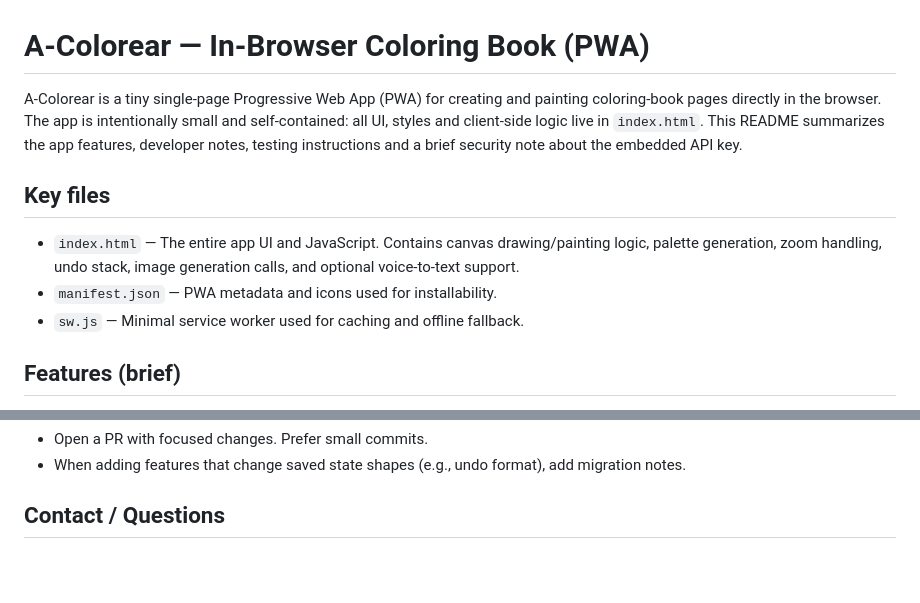
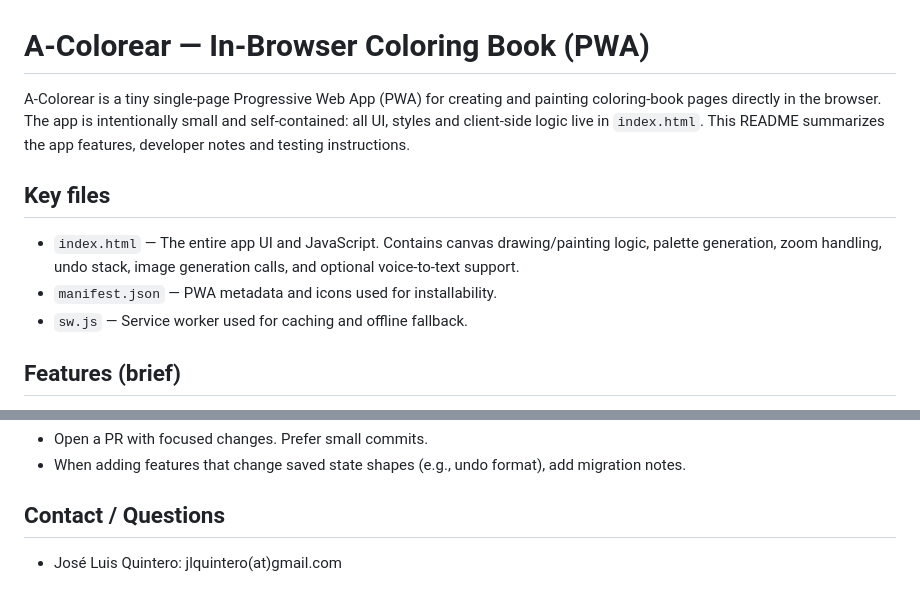
Before and after one commit to Glam/a-colorear, a Markdown page: README.md, 2 parts joined by grey strips. Rendered like a GitHub page; blank space fills up the shorter version.

Commit message:
Update README.md
Some notes edited and reviewed

```diff
--- a/README.md
+++ b/README.md
@@ -1,12 +1,12 @@
 # A-Colorear — In-Browser Coloring Book (PWA)
 
-A-Colorear is a tiny single-page Progressive Web App (PWA) for creating and painting coloring-book pages directly in the browser. The app is intentionally small and self-contained: all UI, styles and client-side logic live in `index.html`. This README summarizes the app features, developer notes, testing instructions and a brief security note about the embedded API key.
+A-Colorear is a tiny single-page Progressive Web App (PWA) for creating and painting coloring-book pages directly in the browser. The app is intentionally small and self-contained: all UI, styles and client-side logic live in `index.html`. This README summarizes the app features, developer notes and testing instructions.
 
 ## Key files
 
 - `index.html` — The entire app UI and JavaScript. Contains canvas drawing/painting logic, palette generation, zoom handling, undo stack, image generation calls, and optional voice-to-text support.
 - `manifest.json` — PWA metadata and icons used for installability.
-- `sw.js` — Minimal service worker used for caching and offline fallback.
+- `sw.js` — Service worker used for caching and offline fallback.
 
 ## Features (brief)
 
@@ -72,3 +72,5 @@ Verify these behaviors:
 - When adding features that change saved state shapes (e.g., undo format), add migration notes.
 
 ## Contact / Questions
+
+- José Luis Quintero: jlquintero(at)gmail.com
```
